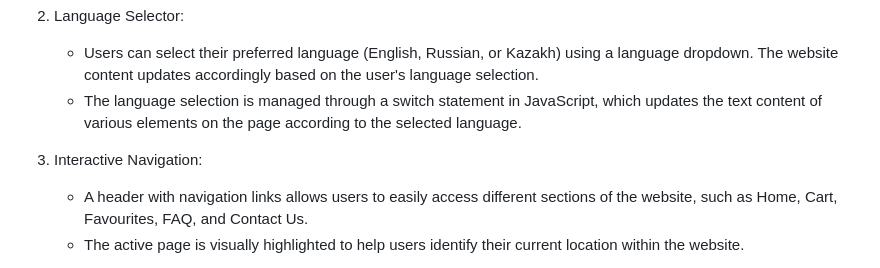
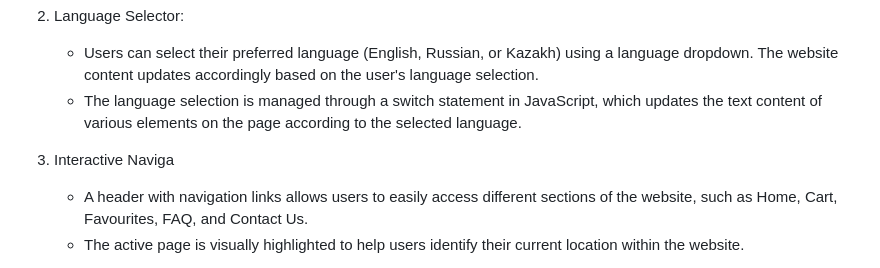
Before and after one commit to Alibi7777/Frontend, a Markdown page: Readme.md, the part around the change. Rendered like a GitHub page.

```diff
--- a/Readme.md
+++ b/Readme.md
@@ -14,7 +14,7 @@ The project is a website for an Electronics Shop, where users can browse frequen
    - Users can select their preferred language (English, Russian, or Kazakh) using a language dropdown. The website content updates accordingly based on the user's language selection.
    - The language selection is managed through a switch statement in JavaScript, which updates the text content of various elements on the page according to the selected language.
 
-3. Interactive Navigation:
+3. Interactive Naviga
 
    - A header with navigation links allows users to easily access different sections of the website, such as Home, Cart, Favourites, FAQ, and Contact Us.
    - The active page is visually highlighted to help users identify their current location within the website.
```
